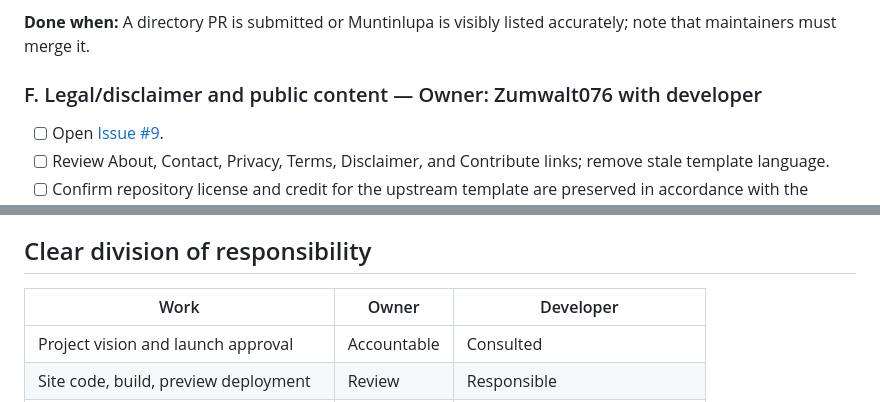
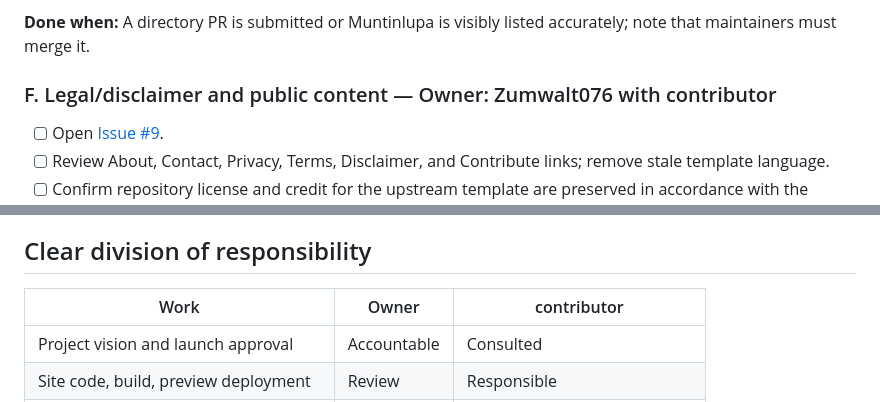
Before and after one commit to Zumwalt076/bettermuntinlupa, a Markdown page: Better_Muntinlupa_Launch_Checklist.md, 2 parts joined by grey strips. Drawn GitHub-style.

```diff
--- a/Better_Muntinlupa_Launch_Checklist.md
+++ b/Better_Muntinlupa_Launch_Checklist.md
@@ -66,7 +66,7 @@
 
 **Done when:** A directory PR is submitted or Muntinlupa is visibly listed accurately; note that maintainers must merge it.
 
-### F. Legal/disclaimer and public content — Owner: Zumwalt076 with developer
+### F. Legal/disclaimer and public content — Owner: Zumwalt076 with contributor
 - [ ] Open [Issue #9](https://github.com/Zumwalt076/bettermuntinlupa/issues/9).
 - [ ] Review About, Contact, Privacy, Terms, Disclaimer, and Contribute links; remove stale template language.
 - [ ] Confirm repository license and credit for the upstream template are preserved in accordance with the original template's terms.
@@ -115,7 +115,7 @@
 
 ## Clear division of responsibility
 
-| Work | Owner | Developer |
+| Work | Owner | contributor |
 |---|---|---|
 | Project vision and launch approval | Accountable | Consulted |
 | Site code, build, preview deployment | Review | Responsible |
```
Also changed, not shown: other parts of Better_Muntinlupa_Launch_Checklist.md (+15 -15 lines).
